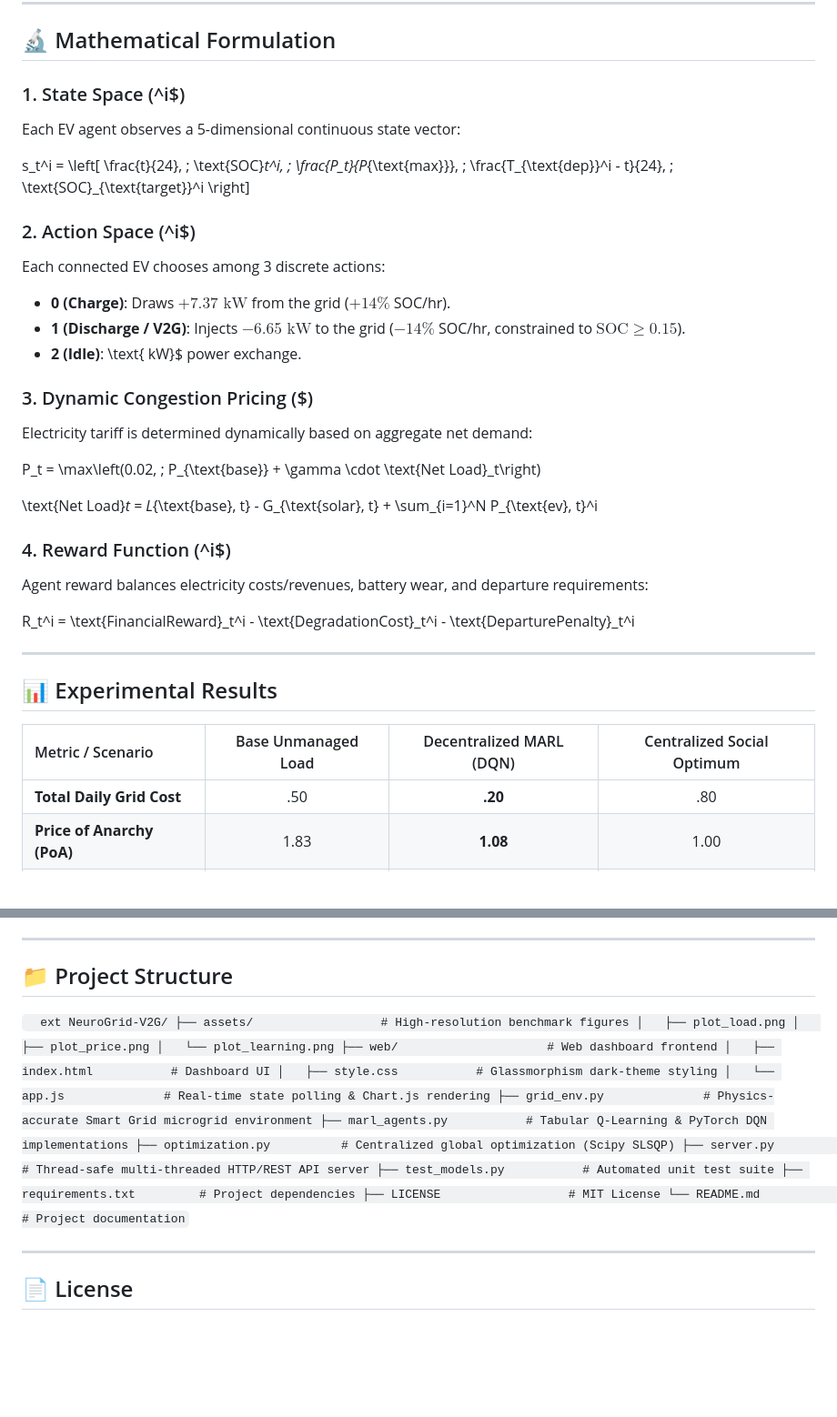
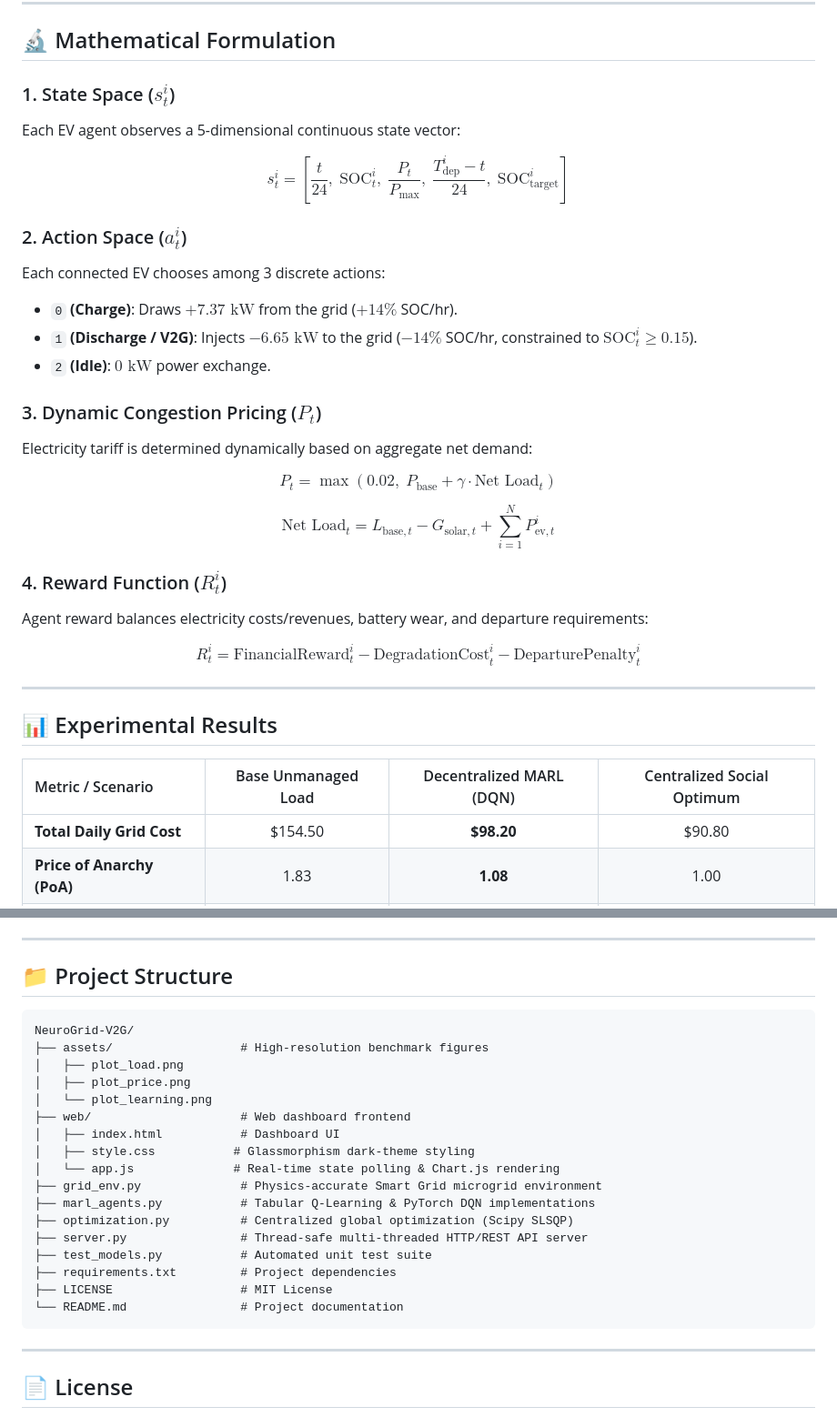
Before and after one commit to Saeidabsnjd/NeuroGrid-V2G, a Markdown page: README.md, 2 parts joined by grey strips. Shown at 91% size. Rendered like a GitHub page; blank space fills up the shorter version.

````diff
--- a/README.md
+++ b/README.md
@@ -34,28 +34,28 @@ graph TD
 
 ## 🔬 Mathematical Formulation
 
-### 1. State Space (^i$)
+### 1. State Space ($s_t^i$)
 Each EV agent observes a 5-dimensional continuous state vector:
 
-s_t^i = \left[ \frac{t}{24}, \; \text{SOC}_t^i, \; \frac{P_t}{P_{\text{max}}}, \; \frac{T_{\text{dep}}^i - t}{24}, \; \text{SOC}_{\text{target}}^i \right]
+$$s_t^i = \left[ \frac{t}{24}, \; \text{SOC}_t^i, \; \frac{P_t}{P_{\text{max}}}, \; \frac{T_{\text{dep}}^i - t}{24}, \; \text{SOC}_{\text{target}}^i \right]$$
 
-### 2. Action Space (^i$)
+### 2. Action Space ($a_t^i$)
 Each connected EV chooses among 3 discrete actions:
-- **0 (Charge)**: Draws $+7.37\text{ kW}$ from the grid ($+14\%$ SOC/hr).
-- **1 (Discharge / V2G)**: Injects $-6.65\text{ kW}$ to the grid ($-14\%$ SOC/hr, constrained to $\text{SOC} \ge 0.15$).
-- **2 (Idle)**: \text{ kW}$ power exchange.
+- `0` **(Charge)**: Draws $+7.37\text{ kW}$ from the grid ($+14\%$ SOC/hr).
+- `1` **(Discharge / V2G)**: Injects $-6.65\text{ kW}$ to the grid ($-14\%$ SOC/hr, constrained to $\text{SOC}_t^i \ge 0.15$).
+- `2` **(Idle)**: $0\text{ kW}$ power exchange.
 
-### 3. Dynamic Congestion Pricing ($)
+### 3. Dynamic Congestion Pricing ($P_t$)
 Electricity tariff is determined dynamically based on aggregate net demand:
 
-P_t = \max\left(0.02, \; P_{\text{base}} + \gamma \cdot \text{Net Load}_t\right)
+$$P_t = \max\left(0.02, \; P_{\text{base}} + \gamma \cdot \text{Net Load}_t\right)$$
 
-\text{Net Load}_t = L_{\text{base}, t} - G_{\text{solar}, t} + \sum_{i=1}^N P_{\text{ev}, t}^i
+$$\text{Net Load}_t = L_{\text{base}, t} - G_{\text{solar}, t} + \sum_{i=1}^N P_{\text{ev}, t}^i$$
 
-### 4. Reward Function (^i$)
+### 4. Reward Function ($R_t^i$)
 Agent reward balances electricity costs/revenues, battery wear, and departure requirements:
 
-R_t^i = \text{FinancialReward}_t^i - \text{DegradationCost}_t^i - \text{DeparturePenalty}_t^i
+$$R_t^i = \text{FinancialReward}_t^i - \text{DegradationCost}_t^i - \text{DeparturePenalty}_t^i$$
 
 ---
 
@@ -63,7 +63,7 @@ R_t^i = \text{FinancialReward}_t^i - \text{DegradationCost}_t^i - \text{Departur
 
 | Metric / Scenario | Base Unmanaged Load | Decentralized MARL (DQN) | Centralized Social Optimum |
 | :--- | :---: | :---: | :---: |
-| **Total Daily Grid Cost** | .50 | **.20** | .80 |
+| **Total Daily Grid Cost** | \$154.50 | **\$98.20** | \$90.80 |
 | **Price of Anarchy (PoA)** | 1.83 | **1.08** | 1.00 |
 | **Evening Peak Demand** | 55.0 kW | **30.0 kW** | 22.5 kW |
 | **Midday Solar Valley** | 30.0 kW | **-15.0 kW** | -12.0 kW |
@@ -103,7 +103,7 @@ Open your web browser and navigate to http://localhost:8080 to launch the live d
 
 ## 📁 Project Structure
 
-`	ext
+```text
 NeuroGrid-V2G/
 ├── assets/                  # High-resolution benchmark figures
 │   ├── plot_load.png
@@ -121,7 +121,7 @@ NeuroGrid-V2G/
 ├── requirements.txt         # Project dependencies
 ├── LICENSE                  # MIT License
 └── README.md                # Project documentation
-`
+```
 
 ---
 
````
Also changed, not shown: other parts of README.md (+13 -13 lines).
